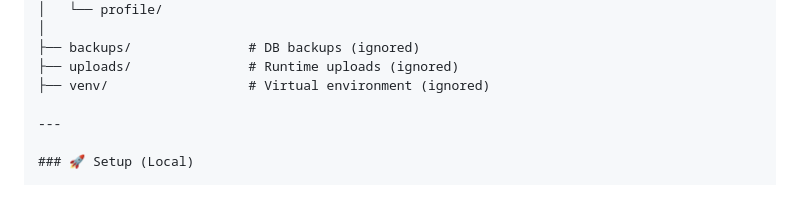
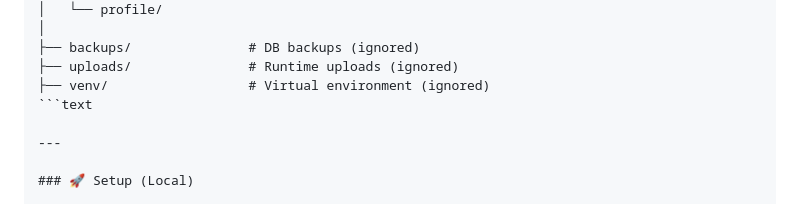
Before and after one commit to Yash-Aparajit/Leave-Management-System, a Markdown page: README.md, the part around the change. GitHub-like rendering.

````diff
--- a/README.md
+++ b/README.md
@@ -118,6 +118,7 @@ Leave-Management-System/
 ├── backups/               # DB backups (ignored)
 ├── uploads/               # Runtime uploads (ignored)
 ├── venv/                  # Virtual environment (ignored)
+```text
 
 ---
 
````
